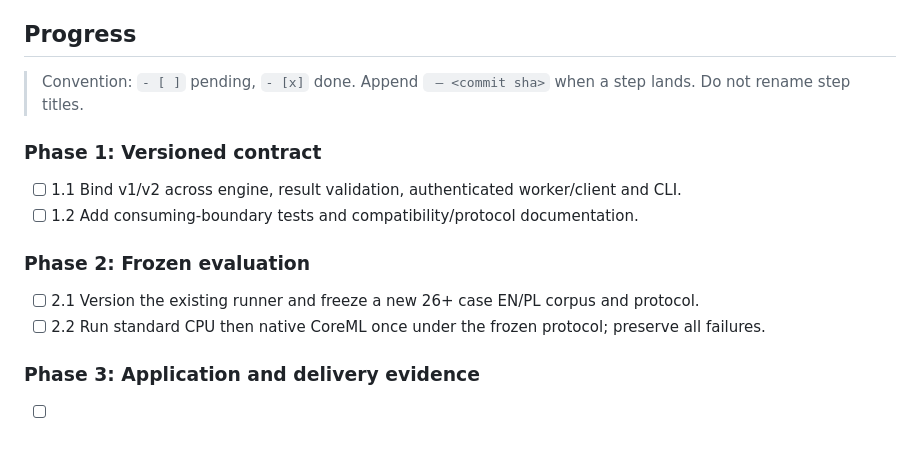
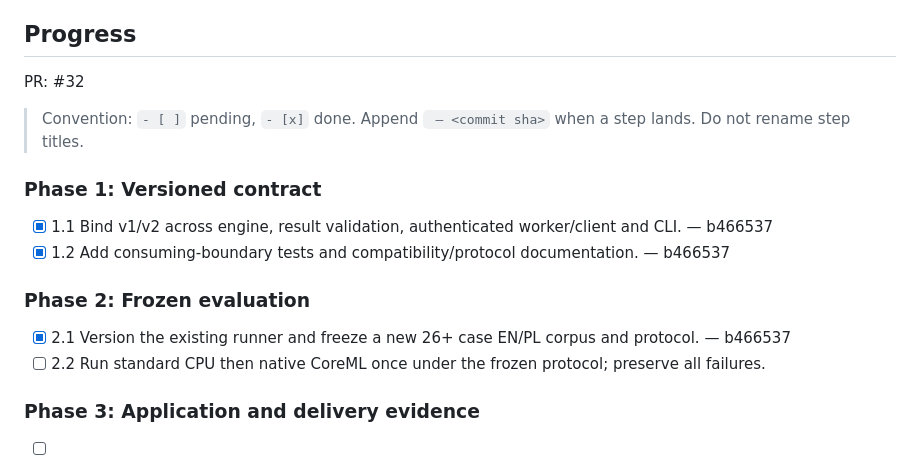
Before and after one commit to bsisduck/laya-layer, a Markdown page: .ai/runs/2026-10-03-semantic-question-v2.md, the part around the change. Drawn GitHub-style; blank space fills up the shorter version.

Commit message:
Record validated profile and pre-inference freeze

```diff
--- a/.ai/runs/2026-10-03-semantic-question-v2.md
+++ b/.ai/runs/2026-10-03-semantic-question-v2.md
@@ -59,16 +59,18 @@ Independent review remains required before integration/release.
 
 ## Progress
 
+PR: #32
+
 > Convention: `- [ ]` pending, `- [x]` done. Append ` — <commit sha>` when a step lands. Do not rename step titles.
 
 ### Phase 1: Versioned contract
 
-- [ ] 1.1 Bind v1/v2 across engine, result validation, authenticated worker/client and CLI.
-- [ ] 1.2 Add consuming-boundary tests and compatibility/protocol documentation.
+- [x] 1.1 Bind v1/v2 across engine, result validation, authenticated worker/client and CLI. — b466537
+- [x] 1.2 Add consuming-boundary tests and compatibility/protocol documentation. — b466537
 
 ### Phase 2: Frozen evaluation
 
-- [ ] 2.1 Version the existing runner and freeze a new 26+ case EN/PL corpus and protocol.
+- [x] 2.1 Version the existing runner and freeze a new 26+ case EN/PL corpus and protocol. — b466537
 - [ ] 2.2 Run standard CPU then native CoreML once under the frozen protocol; preserve all failures.
 
 ### Phase 3: Application and delivery evidence
```
